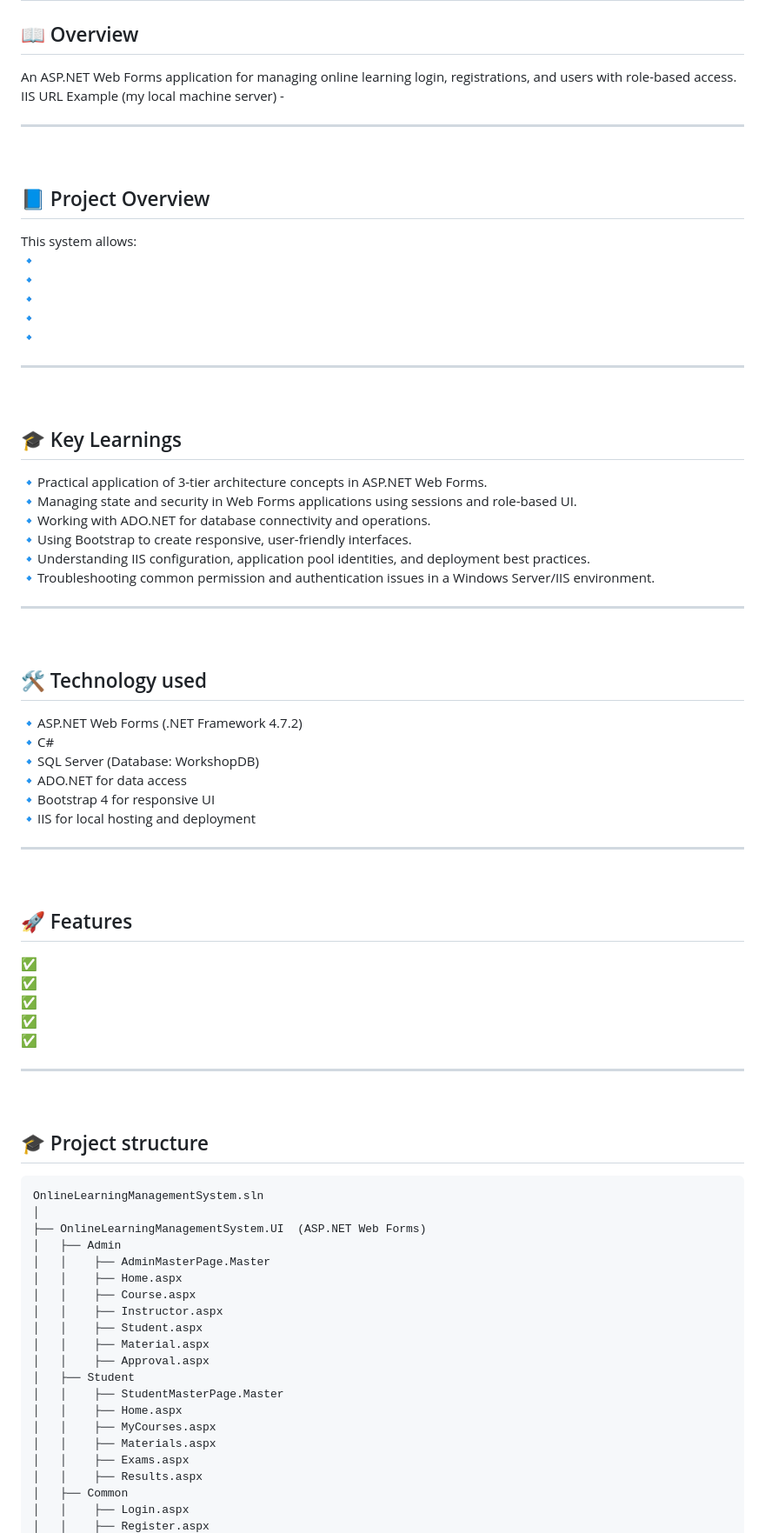
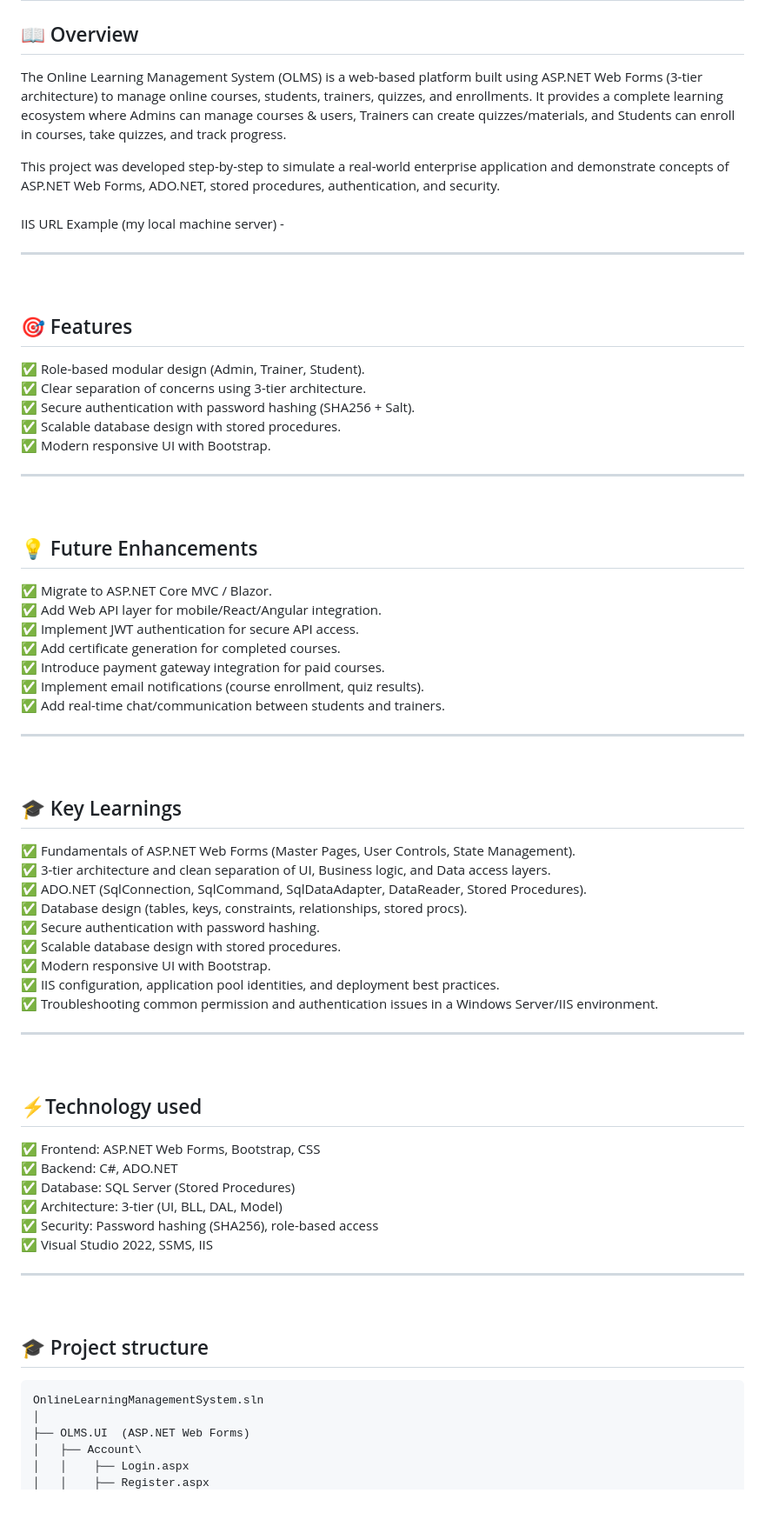
Before and after one commit to Sachin-4-5/Online_Learning_Management_System, a Markdown page: README.md, the part around one of its changes. Shown at 87% size. Rendered like a GitHub page; blank space fills up the shorter version.

````diff
--- a/README.md
+++ b/README.md
@@ -1,55 +1,63 @@
 # Online Learning Management System
 
 ## 📖 Overview
-An ASP.NET Web Forms application for managing online learning login, registrations, and users with role-based access.
+The Online Learning Management System (OLMS) is a web-based platform built using ASP.NET Web Forms (3-tier architecture) to manage online courses, students, trainers, quizzes, and enrollments.
+It provides a complete learning ecosystem where Admins can manage courses & users, Trainers can create quizzes/materials, and Students can enroll in courses, take quizzes, and track progress.
+
+This project was developed step-by-step to simulate a real-world enterprise application and demonstrate concepts of ASP.NET Web Forms, ADO.NET, stored procedures, authentication, and security.
+<br /> <br />
 IIS URL Example (my local machine server) -
 
 ---
 <br />
 
 
-## 📘 Project Overview
-This system allows: <br />
-🔹<br />
-🔹<br />
-🔹<br />
-🔹<br />
-🔹<br />
+## 🎯 Features
+✅ Role-based modular design (Admin, Trainer, Student). <br />
+✅ Clear separation of concerns using 3-tier architecture. <br />
+✅ Secure authentication with password hashing (SHA256 + Salt). <br />
+✅ Scalable database design with stored procedures. <br />
+✅ Modern responsive UI with Bootstrap. <br />
+
+---
+<br />
+
+
+## 💡 Future Enhancements
+✅ Migrate to ASP.NET Core MVC / Blazor. <br />
+✅ Add Web API layer for mobile/React/Angular integration. <br />
+✅ Implement JWT authentication for secure API access. <br />
+✅ Add certificate generation for completed courses. <br />
+✅ Introduce payment gateway integration for paid courses. <br />
+✅ Implement email notifications (course enrollment, quiz results). <br />
+✅ Add real-time chat/communication between students and trainers. <br >
 
 ---
 <br />
 
 
 ## 🎓 Key Learnings
-🔹Practical application of 3-tier architecture concepts in ASP.NET Web Forms. <br />
-🔹Managing state and security in Web Forms applications using sessions and role-based UI. <br />
-🔹Working with ADO.NET for database connectivity and operations. <br />
-🔹Using Bootstrap to create responsive, user-friendly interfaces. <br />
-🔹Understanding IIS configuration, application pool identities, and deployment best practices. <br />
-🔹Troubleshooting common permission and authentication issues in a Windows Server/IIS environment. <br />
+✅ Fundamentals of ASP.NET Web Forms (Master Pages, User Controls, State Management). <br />
+✅ 3-tier architecture and clean separation of UI, Business logic, and Data access layers. <br />
+✅ ADO.NET (SqlConnection, SqlCommand, SqlDataAdapter, DataReader, Stored Procedures). <br />
+✅ Database design (tables, keys, constraints, relationships, stored procs). <br />
+✅ Secure authentication with password hashing. <br />
+✅ Scalable database design with stored procedures. <br />
+✅ Modern responsive UI with Bootstrap. <br />
+✅ IIS configuration, application pool identities, and deployment best practices. <br />
+✅ Troubleshooting common permission and authentication issues in a Windows Server/IIS environment.
 
 ---
 <br />
 
 
-## 🛠 Technology used
-🔹ASP.NET Web Forms (.NET Framework 4.7.2) <br />
-🔹C# <br />
-🔹SQL Server (Database: WorkshopDB) <br />
-🔹ADO.NET for data access <br />
-🔹Bootstrap 4 for responsive UI <br />
-🔹IIS for local hosting and deployment <br />
-
----
-<br />
-
-
-## 🚀 Features
-✅ <br />
-✅ <br />
-✅ <br />
-✅ <br />
-✅ <br />
+## ⚡Technology used
+✅ Frontend: ASP.NET Web Forms, Bootstrap, CSS <br />
+✅ Backend: C#, ADO.NET <br />
+✅ Database: SQL Server (Stored Procedures) <br />
+✅ Architecture: 3-tier (UI, BLL, DAL, Model) <br />
+✅ Security: Password hashing (SHA256), role-based access <br />
+✅ Visual Studio 2022, SSMS, IIS <br />
 
 ---
 <br />
@@ -59,22 +67,7 @@ This system allows: <br />
 ```
 OnlineLearningManagementSystem.sln
 │
-├── OnlineLearningManagementSystem.UI  (ASP.NET Web Forms)
-│   ├── Admin
-│   │    ├── AdminMasterPage.Master
-│   │    ├── Home.aspx
-│   │    ├── Course.aspx
-│   │    ├── Instructor.aspx
-│   │    ├── Student.aspx
-│   │    ├── Material.aspx
-│   │    ├── Approval.aspx
-│   ├── Student
-│   │    ├── StudentMasterPage.Master
-│   │    ├── Home.aspx
-│   │    ├── MyCourses.aspx
-│   │    ├── Materials.aspx
-│   │    ├── Exams.aspx
-│   │    ├── Results.aspx
-│   ├── Common
+├── OLMS.UI  (ASP.NET Web Forms)
+│   ├── Account\
 │   │    ├── Login.aspx
 │   │    ├── Register.aspx
````
Also changed, not shown: other parts of README.md (+49 -18 lines).
